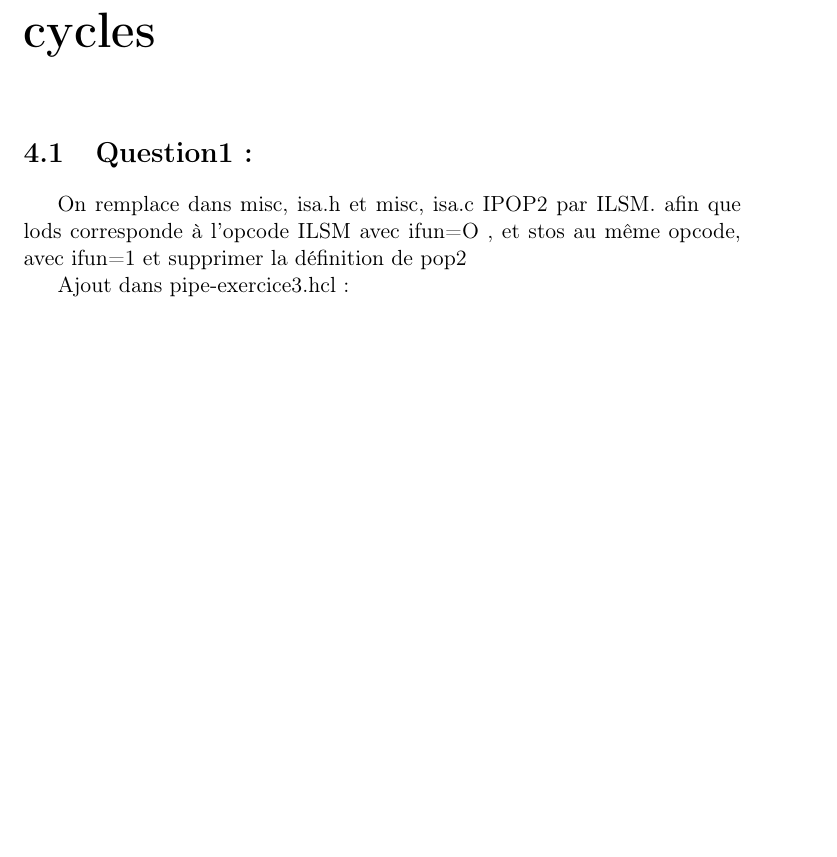
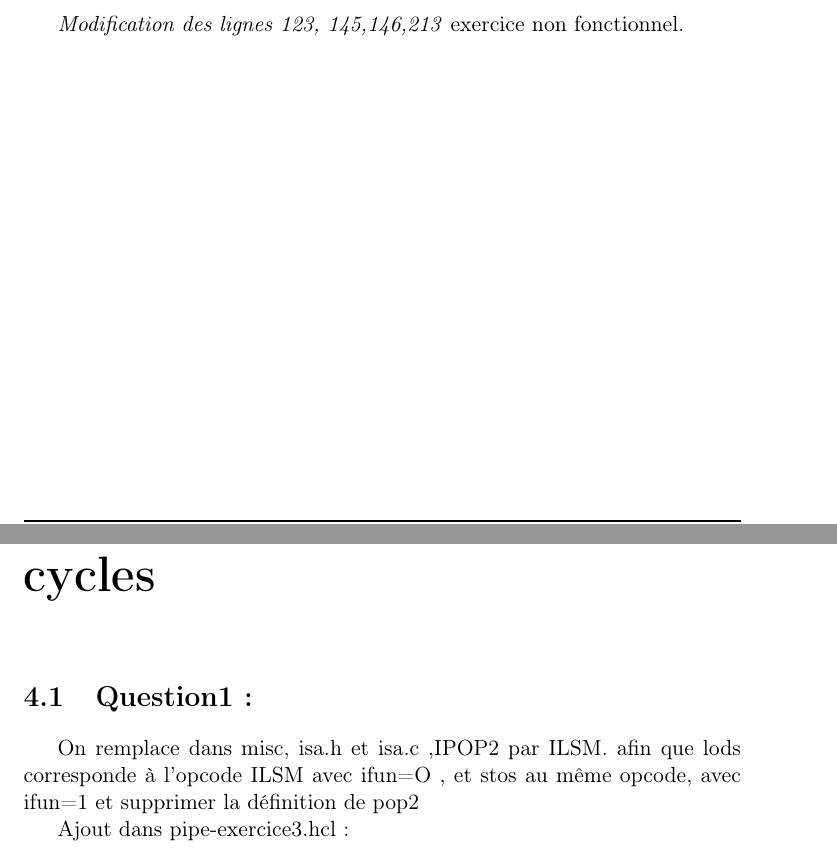
Before and after one commit to bensaintsever/ProjetArchi, a LaTeX document (RapportProjetArchi/RapportProjetArchi.tex): part of page 12 of 16 before the commit and two parts of pages 11 and 12 of 16 after it, the two joined at a grey line, cut at the place of the change, the shorter picture padded with empty space. Compiled offline with pdfLaTeX; the source files are stored in an older character set and shown here as Unicode.

Commit message:
last modif

```diff
--- a/RapportProjetArchi/RapportProjetArchi.tex
+++ b/RapportProjetArchi/RapportProjetArchi.tex
@@ -255,13 +255,14 @@ on utilise alors "(M_icode == JXX) && (M_ifun!= JUNCOND)"  pour tester les branc
 \end{lstlisting}
 
 \emph{Modification des lignes 123, 145,146,213}
+exercice non fonctionnel.
 
 \chapter{Exercice 3 : Exécution d'instructions sur plusieurs cycles}
 
 
 \section{Question1:}
 
-On remplace dans misc, isa.h et misc, isa.c IPOP2 par ILSM.
+On remplace dans misc, isa.h et isa.c ,IPOP2 par ILSM.
 afin que lods corresponde à l'opcode ILSM avec ifun=O , et stos au même opcode, avec ifun=1 et supprimer la définition de pop2
 
 Ajout dans pipe-exercice3.hcl:
```
Also changed, not shown: RapportProjetArchi/RapportProjetArchi.pdf, 2 other files.
